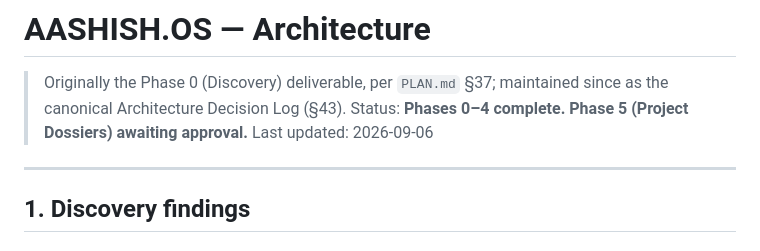
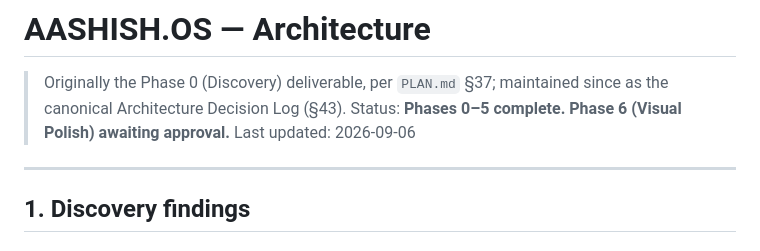
Before and after one commit to aashishxetri5/aashishxetri5.github.io, a Markdown page: docs/architecture.md, the part around the change. GitHub-like rendering.

```diff
--- a/docs/architecture.md
+++ b/docs/architecture.md
@@ -2,7 +2,7 @@
 
 > Originally the Phase 0 (Discovery) deliverable, per `PLAN.md` §37; maintained
 > since as the canonical Architecture Decision Log (§43).
-> Status: **Phases 0–4 complete. Phase 5 (Project Dossiers) awaiting approval.**
+> Status: **Phases 0–5 complete. Phase 6 (Visual Polish) awaiting approval.**
 > Last updated: 2026-09-06
 
 ---
```
Also changed, not shown: plan.md (+13 -5 lines).
